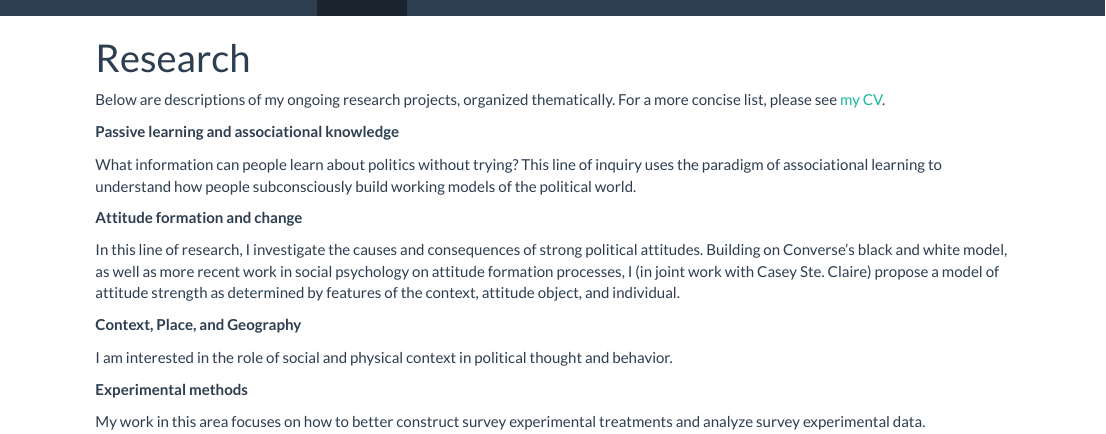
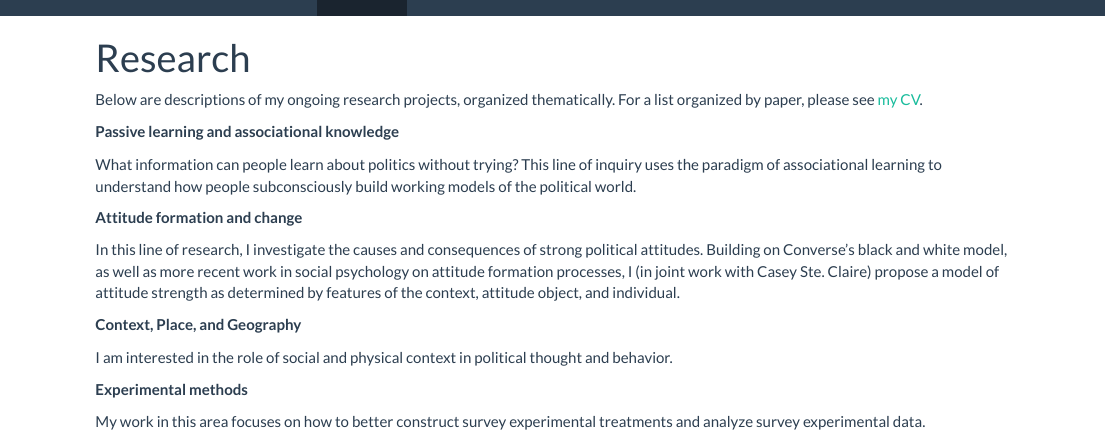
Before and after one commit to elizabethmitchellelder/elizabethmitchellelder.github.io, an R Markdown document (about.Rmd): the page in a window 1100 px wide, from its top. The pictures show the output file about.html that the author committed with the source, opened offline; library style sheets and scripts come from the installed R packages.

Commit message:
updated homepage

```diff
--- a/about.Rmd
+++ b/about.Rmd
@@ -8,7 +8,7 @@ output:
 
 <link rel="stylesheet" href="papercss-master/src/styles.scss" type="text/css">
 
-Below are descriptions of my ongoing research projects, organized thematically. For a more concise list, please see [my CV](mitchellcv.pdf).
+Below are descriptions of my ongoing research projects, organized thematically. For a list organized by paper, please see [my CV](mitchellcv.pdf).
 
 <b> Passive learning and associational knowledge </b>
 
```
Also changed, not shown: index.Rmd (+1 -1 lines), about.html, index.html.
